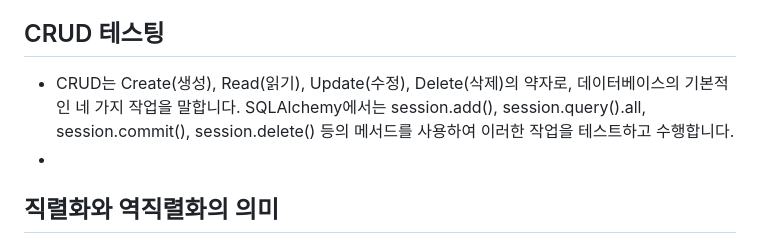
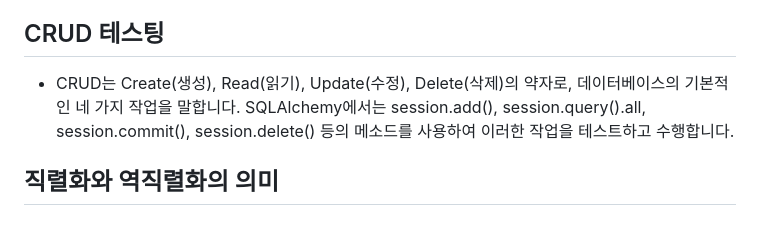
Before and after one commit to jmh0856-boop/flask, a Markdown page: 260206/README.md, the part around the change. GitHub-like rendering.

```diff
--- a/260206/README.md
+++ b/260206/README.md
@@ -26,8 +26,8 @@
 - **차이점**: ORM은 모델 정의(Base.metadata.create_all())를 바탕으로 스키마를 생성하고, 런타임에는 객체(모델 인스턴스)를 DB레코드(스키마 내 행)로, 레코드를 객체로 변환하는 '매핑'작업을 수행합니다
 
 ## CRUD 테스팅
-- CRUD는 Create(생성), Read(읽기), Update(수정), Delete(삭제)의 약자로, 데이터베이스의 기본적인 네 가지 작업을 말합니다. SQLAlchemy에서는 session.add(), session.query().all, session.commit(), session.delete() 등의 메서드를 사용하여 이러한 작업을 테스트하고 수행합니다.
--
+- CRUD는 Create(생성), Read(읽기), Update(수정), Delete(삭제)의 약자로, 데이터베이스의 기본적인 네 가지 작업을 말합니다. SQLAlchemy에서는 session.add(), session.query().all, session.commit(), session.delete() 등의 메소드를 사용하여 이러한 작업을 테스트하고 수행합니다.
+
 ## 직렬화와 역직렬화의 의미
 - **직렬화(Serialization)**: 메모리 상의 **파이썬 객체 상태**를 네트워크 전송이나 파일 저장이 가능한 바이트 스트림 또는 JSON과 같은 연속적인 형식(serial format)으로 변환하는 과정입니다.
 - **역직렬화(Deserialization)**: 반대로 바이트 스트림이나 JSON 문자열 형태의 데이터를 다시 **원본 파이썬 객체로 복원**하는 과정입니다.
```
